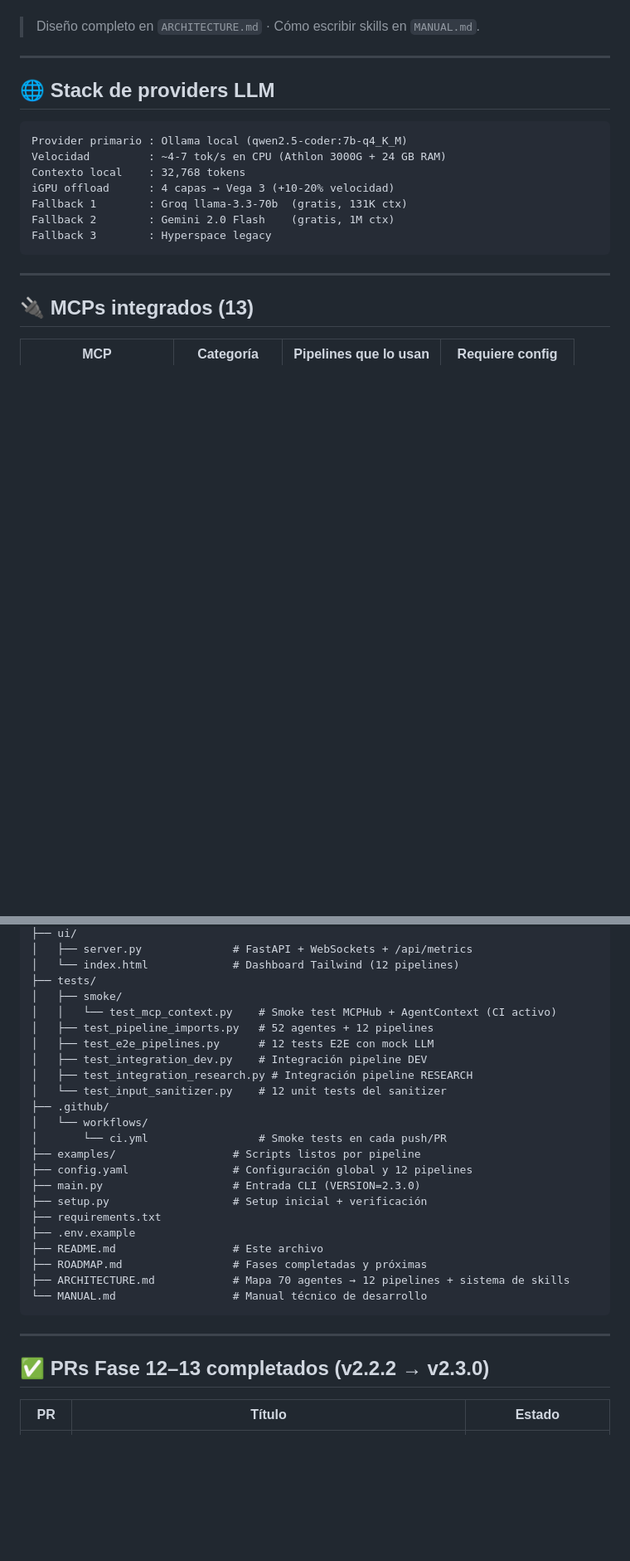
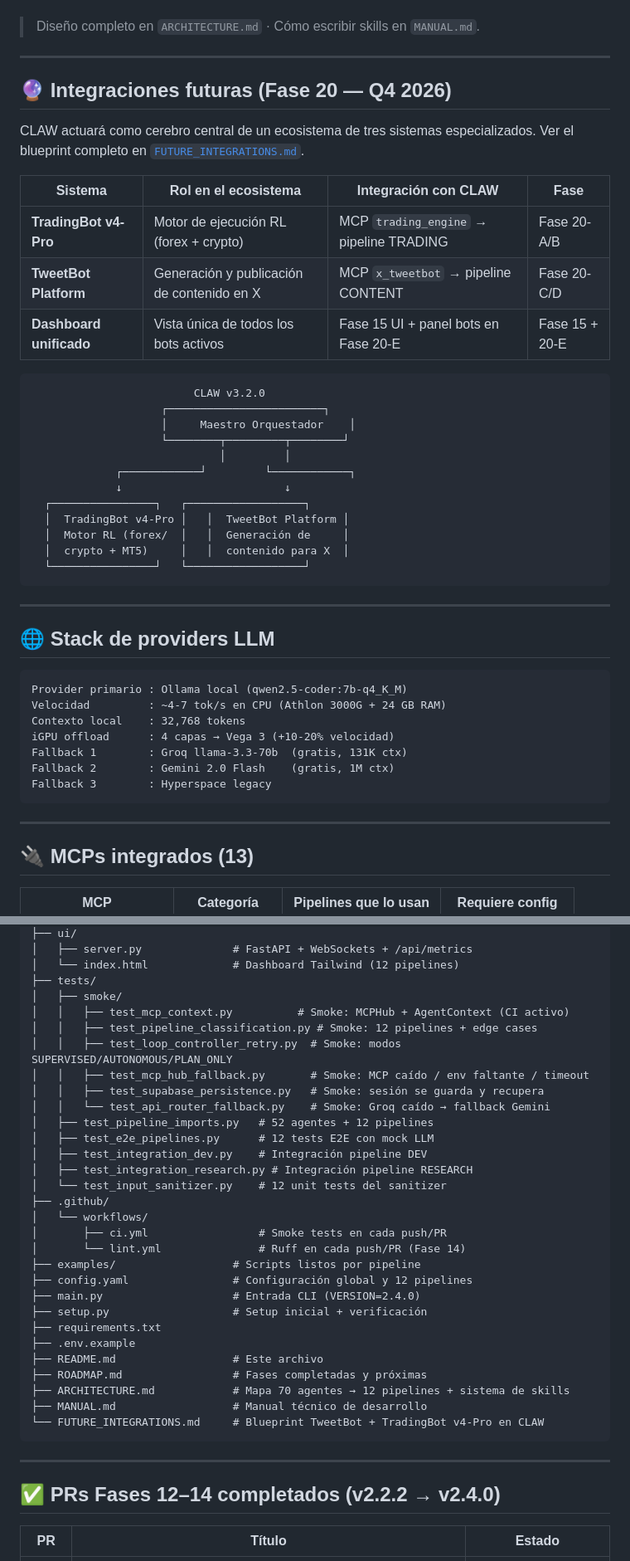
Before and after one commit to ariaslopez/orquestador-multiagente, a Markdown page: README.md, 2 parts joined by grey strips. Shown at 83% size. GitHub-like rendering; blank space fills up the shorter version.

Commit message:
docs: sync README a v2.4.0 — Fase 14 completa, badge v2.4.0, link FUTURE_INTEGRATIONS, tabla de integraciones futuras

````diff
--- a/README.md
+++ b/README.md
@@ -90,6 +92,34 @@ skills/
 - Maestro leerá estas skills como guía de ejecución — los agentes Python no cambian.
 
 > Diseño completo en `ARCHITECTURE.md` · Cómo escribir skills en `MANUAL.md`.
+
+---
+
+## 🔮 Integraciones futuras (Fase 20 — Q4 2026)
+
+CLAW actuará como cerebro central de un ecosistema de tres sistemas especializados.
+Ver el blueprint completo en [`FUTURE_INTEGRATIONS.md`](./FUTURE_INTEGRATIONS.md).
+
+| Sistema | Rol en el ecosistema | Integración con CLAW | Fase |
+|---|---|---|---|
+| **TradingBot v4-Pro** | Motor de ejecución RL (forex + crypto) | MCP `trading_engine` → pipeline TRADING | Fase 20-A/B |
+| **TweetBot Platform** | Generación y publicación de contenido en X | MCP `x_tweetbot` → pipeline CONTENT | Fase 20-C/D |
+| **Dashboard unificado** | Vista única de todos los bots activos | Fase 15 UI + panel bots en Fase 20-E | Fase 15 + 20-E |
+
+```text
+                         CLAW v3.2.0
+                    ┌────────────────────────┐
+                    │     Maestro Orquestador    │
+                    └────────┬─────────┬────────┘
+                             │         │
+             ┌────────────┘         └────────────┐
+             ↓                         ↓
+  ┌────────────────┐   ┌──────────────────┐
+  │  TradingBot v4-Pro │   │  TweetBot Platform │
+  │  Motor RL (forex/  │   │  Generación de     │
+  │  crypto + MT5)     │   │  contenido para X  │
+  └────────────────┘   └──────────────────┘
+```
 
 ---
 
@@ -208,7 +238,12 @@ orquestador-multiagente/
 │   └── index.html             # Dashboard Tailwind (12 pipelines)
 ├── tests/
 │   ├── smoke/
-│   │   └── test_mcp_context.py    # Smoke test MCPHub + AgentContext (CI activo)
+│   │   ├── test_mcp_context.py          # Smoke: MCPHub + AgentContext (CI activo)
+│   │   ├── test_pipeline_classification.py # Smoke: 12 pipelines + edge cases
+│   │   ├── test_loop_controller_retry.py  # Smoke: modos SUPERVISED/AUTONOMOUS/PLAN_ONLY
+│   │   ├── test_mcp_hub_fallback.py       # Smoke: MCP caído / env faltante / timeout
+│   │   ├── test_supabase_persistence.py   # Smoke: sesión se guarda y recupera
+│   │   └── test_api_router_fallback.py    # Smoke: Groq caído → fallback Gemini
 │   ├── test_pipeline_imports.py   # 52 agentes + 12 pipelines
 │   ├── test_e2e_pipelines.py      # 12 tests E2E con mock LLM
 │   ├── test_integration_dev.py    # Integración pipeline DEV
@@ -216,22 +251,24 @@ orquestador-multiagente/
 │   └── test_input_sanitizer.py    # 12 unit tests del sanitizer
 ├── .github/
 │   └── workflows/
-│       └── ci.yml                 # Smoke tests en cada push/PR
+│       ├── ci.yml                 # Smoke tests en cada push/PR
+│       └── lint.yml               # Ruff en cada push/PR (Fase 14)
 ├── examples/                  # Scripts listos por pipeline
 ├── config.yaml                # Configuración global y 12 pipelines
-├── main.py                    # Entrada CLI (VERSION=2.3.0)
+├── main.py                    # Entrada CLI (VERSION=2.4.0)
 ├── setup.py                   # Setup inicial + verificación
 ├── requirements.txt
 ├── .env.example
 ├── README.md                  # Este archivo
 ├── ROADMAP.md                 # Fases completadas y próximas
 ├── ARCHITECTURE.md            # Mapa 70 agentes → 12 pipelines + sistema de skills
-└── MANUAL.md                  # Manual técnico de desarrollo
+├── MANUAL.md                  # Manual técnico de desarrollo
+└── FUTURE_INTEGRATIONS.md     # Blueprint TweetBot + TradingBot v4-Pro en CLAW
 ```
 
 ---
 
-## ✅ PRs Fase 12–13 completados (v2.2.2 → v2.3.0)
+## ✅ PRs Fases 12–14 completados (v2.2.2 → v2.4.0)
 
 | PR | Título | Estado |
 |---|---|---|
````
Also changed, not shown: other parts of README.md (+11 -9 lines).
